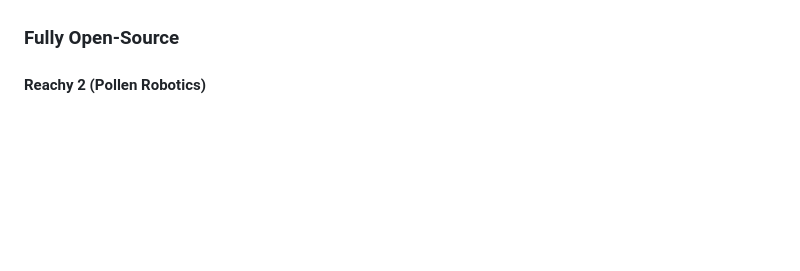
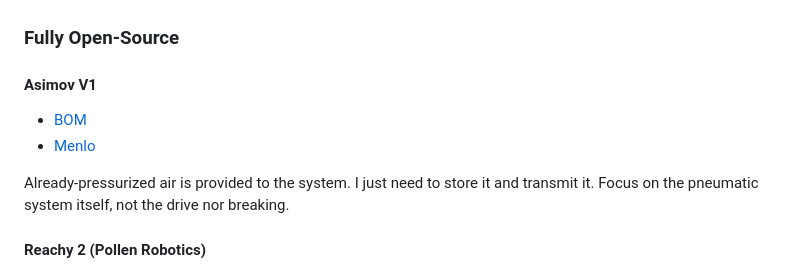
Before and after one commit to Mohammed159159/semi_humanoid_robot_proposal, a Markdown page: material/useful_links.md, the part around the change. GitHub-like rendering; blank space fills up the shorter version.

Commit message:
Add Asimov V1 links and pneumatic system details
Added links for Asimov V1 and updated pneumatic system notes.

```diff
--- a/material/useful_links.md
+++ b/material/useful_links.md
@@ -37,6 +37,12 @@
 - [YouTube — ARI](https://www.youtube.com/watch?v=LGwGYO-H7ds)
 
 ### Fully Open-Source
+
+#### Asimov V1
+- [BOM](https://docs.google.com/spreadsheets/d/1jjg_APakSDXTwAB9CK5qweG_mqn4gfzw/edit?usp=drivesdk&ouid=111167794619268715890&rtpof=true&sd=true)
+- [Menlo](https://menlo.ai/asimov-1)
+
+Already-pressurized air is provided to the system. I just need to store it and transmit it. Focus on the pneumatic system itself, not the drive nor breaking.
 
 #### Reachy 2 (Pollen Robotics)
 - [Main product page](https://robozaps.com/products/reachy-2)
```
